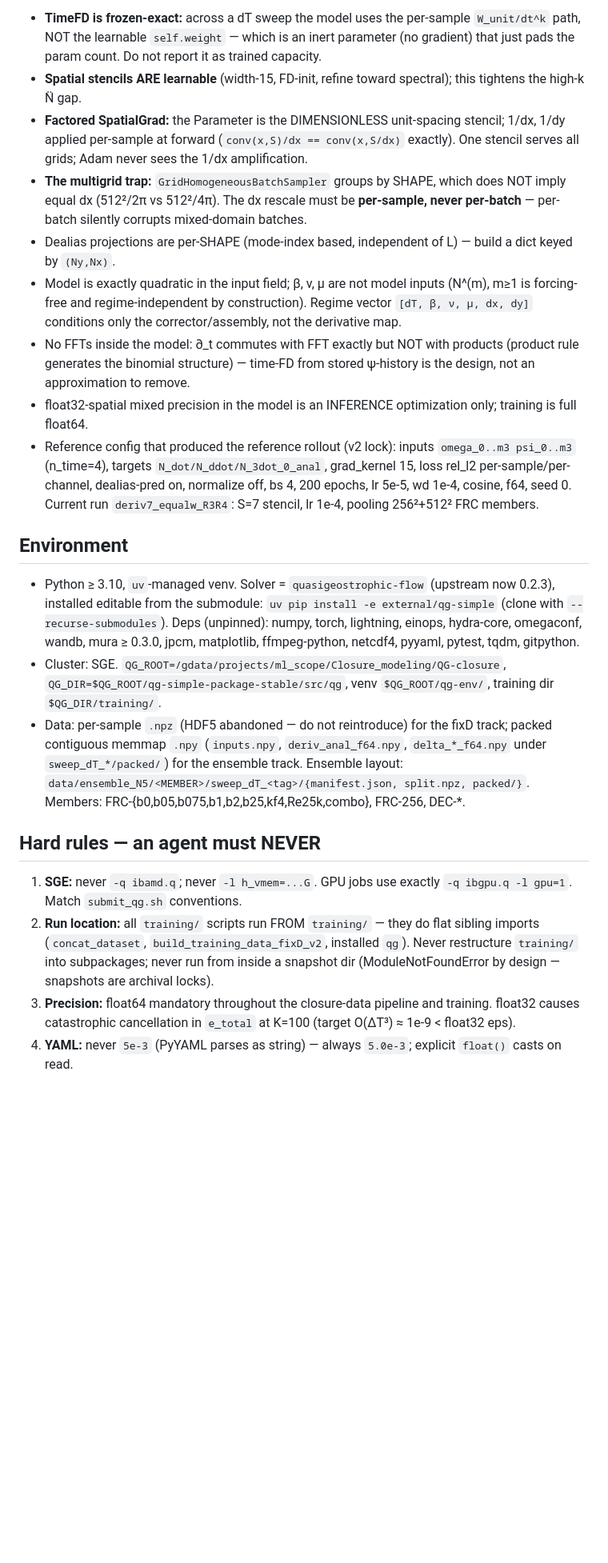
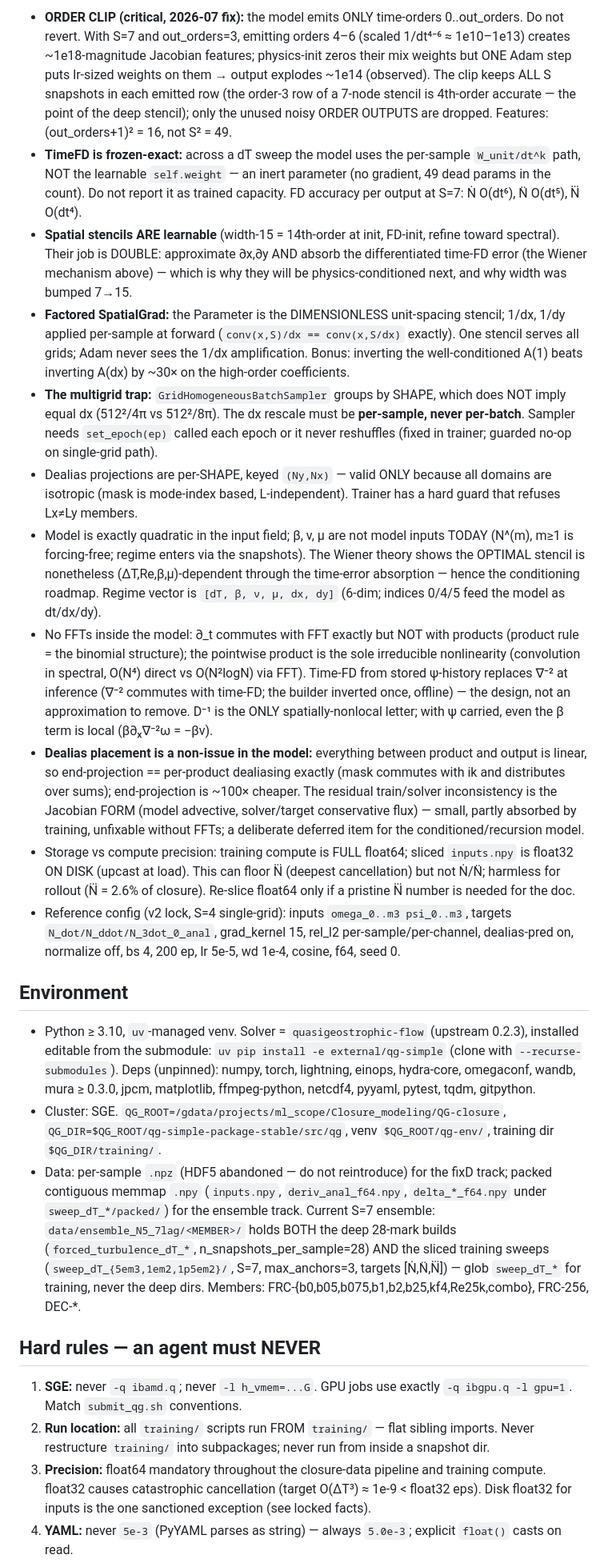
Before and after one commit to sanaamouzahir/qg-closure, a Markdown page: CLAUDE.md, the part around one of its changes. Shown at 80% size. Rendered like a GitHub page; blank space fills up the shorter version.

```diff
--- a/CLAUDE.md
+++ b/CLAUDE.md
@@ -84,23 +95,25 @@ fixD (bilinear, predicts f_NN_target)             model_fixD.py + train_v2_annea
 
-- **TimeFD is frozen-exact:** across a dT sweep the model uses the per-sample `W_unit/dt^k` path, NOT the learnable `self.weight` — which is an inert parameter (no gradient) that just pads the param count. Do not report it as trained capacity.
-- **Spatial stencils ARE learnable** (width-15, FD-init, refine toward spectral); this tightens the high-k N̈ gap.
-- **Factored SpatialGrad:** the Parameter is the DIMENSIONLESS unit-spacing stencil; 1/dx, 1/dy applied per-sample at forward (`conv(x,S)/dx == conv(x,S/dx)` exactly). One stencil serves all grids; Adam never sees the 1/dx amplification.
-- **The multigrid trap:** `GridHomogeneousBatchSampler` groups by SHAPE, which does NOT imply equal dx (512²/2π vs 512²/4π). The dx rescale must be **per-sample, never per-batch** — per-batch silently corrupts mixed-domain batches.
-- Dealias projections are per-SHAPE (mode-index based, independent of L) — build a dict keyed by `(Ny,Nx)`.
-- Model is exactly quadratic in the input field; β, ν, μ are not model inputs (N^(m), m≥1 is forcing-free and regime-independent by construction). Regime vector `[dT, β, ν, μ, dx, dy]` conditions only the corrector/assembly, not the derivative map.
-- No FFTs inside the model: ∂_t commutes with FFT exactly but NOT with products (product rule generates the binomial structure) — time-FD from stored ψ-history is the design, not an approximation to remove.
-- float32-spatial mixed precision in the model is an INFERENCE optimization only; training is full float64.
-- Reference config that produced the reference rollout (v2 lock): inputs `omega_0..m3 psi_0..m3` (n_time=4), targets `N_dot/N_ddot/N_3dot_0_anal`, grad_kernel 15, loss rel_l2 per-sample/per-channel, dealias-pred on, normalize off, bs 4, 200 epochs, lr 5e-5, wd 1e-4, cosine, f64, seed 0. Current run `deriv7_equalw_R3R4`: S=7 stencil, lr 1e-4, pooling 256²+512² FRC members.
+- **ORDER CLIP (critical, 2026-07 fix):** the model emits ONLY time-orders 0..out_orders. Do not revert. With S=7 and out_orders=3, emitting orders 4–6 (scaled 1/dt⁴⁻⁶ ≈ 1e10–1e13) creates ~1e18-magnitude Jacobian features; physics-init zeros their mix weights but ONE Adam step puts lr-sized weights on them → output explodes ~1e14 (observed). The clip keeps ALL S snapshots in each emitted row (the order-3 row of a 7-node stencil is 4th-order accurate — the point of the deep stencil); only the unused noisy ORDER OUTPUTS are dropped. Features: (out_orders+1)² = 16, not S² = 49.
+- **TimeFD is frozen-exact:** across a dT sweep the model uses the per-sample `W_unit/dt^k` path, NOT the learnable `self.weight` — an inert parameter (no gradient, 49 dead params in the count). Do not report it as trained capacity. FD accuracy per output at S=7: Ṅ O(dt⁶), N̈ O(dt⁵), N⃛ O(dt⁴).
+- **Spatial stencils ARE learnable** (width-15 = 14th-order at init, FD-init, refine toward spectral). Their job is DOUBLE: approximate ∂x,∂y AND absorb the differentiated time-FD error (the Wiener mechanism above) — which is why they will be physics-conditioned next, and why width was bumped 7→15.
+- **Factored SpatialGrad:** the Parameter is the DIMENSIONLESS unit-spacing stencil; 1/dx, 1/dy applied per-sample at forward (`conv(x,S)/dx == conv(x,S/dx)` exactly). One stencil serves all grids; Adam never sees the 1/dx amplification. Bonus: inverting the well-conditioned A(1) beats inverting A(dx) by ~30× on the high-order coefficients.
+- **The multigrid trap:** `GridHomogeneousBatchSampler` groups by SHAPE, which does NOT imply equal dx (512²/4π vs 512²/8π). The dx rescale must be **per-sample, never per-batch**. Sampler needs `set_epoch(ep)` called each epoch or it never reshuffles (fixed in trainer; guarded no-op on single-grid path).
+- Dealias projections are per-SHAPE, keyed `(Ny,Nx)` — valid ONLY because all domains are isotropic (mask is mode-index based, L-independent). Trainer has a hard guard that refuses Lx≠Ly members.
+- Model is exactly quadratic in the input field; β, ν, μ are not model inputs TODAY (N^(m), m≥1 is forcing-free; regime enters via the snapshots). The Wiener theory shows the OPTIMAL stencil is nonetheless (ΔT,Re,β,μ)-dependent through the time-error absorption — hence the conditioning roadmap. Regime vector is `[dT, β, ν, μ, dx, dy]` (6-dim; indices 0/4/5 feed the model as dt/dx/dy).
+- No FFTs inside the model: ∂_t commutes with FFT exactly but NOT with products (product rule = the binomial structure); the pointwise product is the sole irreducible nonlinearity (convolution in spectral, O(N⁴) direct vs O(N²logN) via FFT). Time-FD from stored ψ-history replaces ∇⁻² at inference (∇⁻² commutes with time-FD; the builder inverted once, offline) — the design, not an approximation to remove. D⁻¹ is the ONLY spatially-nonlocal letter; with ψ carried, even the β term is local (β∂ₓ∇⁻²ω = −βv).
+- **Dealias placement is a non-issue in the model:** everything between product and output is linear, so end-projection == per-product dealiasing exactly (mask commutes with ik and distributes over sums); end-projection is ~100× cheaper. The residual train/solver inconsistency is the Jacobian FORM (model advective, solver/target conservative flux) — small, partly absorbed by training, unfixable without FFTs; a deliberate deferred item for the conditioned/recursion model.
+- Storage vs compute precision: training compute is FULL float64; sliced `inputs.npy` is float32 ON DISK (upcast at load). This can floor N⃛ (deepest cancellation) but not Ṅ/N̈; harmless for rollout (N⃛ = 2.6% of closure). Re-slice float64 only if a pristine N⃛ number is needed for the doc.
+- Reference config (v2 lock, S=4 single-grid): inputs `omega_0..m3 psi_0..m3`, targets `N_dot/N_ddot/N_3dot_0_anal`, grad_kernel 15, rel_l2 per-sample/per-channel, dealias-pred on, normalize off, bs 4, 200 ep, lr 5e-5, wd 1e-4, cosine, f64, seed 0.
 
 ## Environment
 
-- Python ≥ 3.10, `uv`-managed venv. Solver = `quasigeostrophic-flow` (upstream now 0.2.3), installed editable from the submodule: `uv pip install -e external/qg-simple` (clone with `--recurse-submodules`). Deps (unpinned): numpy, torch, lightning, einops, hydra-core, omegaconf, wandb, mura ≥ 0.3.0, jpcm, matplotlib, ffmpeg-python, netcdf4, pyyaml, pytest, tqdm, gitpython.
+- Python ≥ 3.10, `uv`-managed venv. Solver = `quasigeostrophic-flow` (upstream 0.2.3), installed editable from the submodule: `uv pip install -e external/qg-simple` (clone with `--recurse-submodules`). Deps (unpinned): numpy, torch, lightning, einops, hydra-core, omegaconf, wandb, mura ≥ 0.3.0, jpcm, matplotlib, ffmpeg-python, netcdf4, pyyaml, pytest, tqdm, gitpython.
 - Cluster: SGE. `QG_ROOT=/gdata/projects/ml_scope/Closure_modeling/QG-closure`, `QG_DIR=$QG_ROOT/qg-simple-package-stable/src/qg`, venv `$QG_ROOT/qg-env/`, training dir `$QG_DIR/training/`.
-- Data: per-sample `.npz` (HDF5 abandoned — do not reintroduce) for the fixD track; packed contiguous memmap `.npy` (`inputs.npy`, `deriv_anal_f64.npy`, `delta_*_f64.npy` under `sweep_dT_*/packed/`) for the ensemble track. Ensemble layout: `data/ensemble_N5/<MEMBER>/sweep_dT_<tag>/{manifest.json, split.npz, packed/}`. Members: FRC-{b0,b05,b075,b1,b2,b25,kf4,Re25k,combo}, FRC-256, DEC-*.
+- Data: per-sample `.npz` (HDF5 abandoned — do not reintroduce) for the fixD track; packed contiguous memmap `.npy` (`inputs.npy`, `deriv_anal_f64.npy`, `delta_*_f64.npy` under `sweep_dT_*/packed/`) for the ensemble track. Current S=7 ensemble: `data/ensemble_N5_7lag/<MEMBER>/` holds BOTH the deep 28-mark builds (`forced_turbulence_dT_*`, n_snapshots_per_sample=28) AND the sliced training sweeps (`sweep_dT_{5em3,1em2,1p5em2}/`, S=7, max_anchors=3, targets [Ṅ,N̈,N⃛]) — glob `sweep_dT_*` for training, never the deep dirs. Members: FRC-{b0,b05,b075,b1,b2,b25,kf4,Re25k,combo}, FRC-256, DEC-*.
 
 ## Hard rules — an agent must NEVER
 
 1. **SGE:** never `-q ibamd.q`; never `-l h_vmem=...G`. GPU jobs use exactly `-q ibgpu.q -l gpu=1`. Match `submit_qg.sh` conventions.
-2. **Run location:** all `training/` scripts run FROM `training/` — they do flat sibling imports (`concat_dataset`, `build_training_data_fixD_v2`, installed `qg`). Never restructure `training/` into subpackages; never run from inside a snapshot dir (ModuleNotFoundError by design — snapshots are archival locks).
-3. **Precision:** float64 mandatory throughout the closure-data pipeline and training. float32 causes catastrophic cancellation in `e_total` at K=100 (target O(ΔT³) ≈ 1e-9 < float32 eps).
+2. **Run location:** all `training/` scripts run FROM `training/` — flat sibling imports. Never restructure `training/` into subpackages; never run from inside a snapshot dir.
+3. **Precision:** float64 mandatory throughout the closure-data pipeline and training compute. float32 causes catastrophic cancellation (target O(ΔT³) ≈ 1e-9 < float32 eps). Disk float32 for inputs is the one sanctioned exception (see locked facts).
 4. **YAML:** never `5e-3` (PyYAML parses as string) — always `5.0e-3`; explicit `float()` casts on read.
```
Also changed, not shown: other parts of CLAUDE.md (+59 -43 lines).
